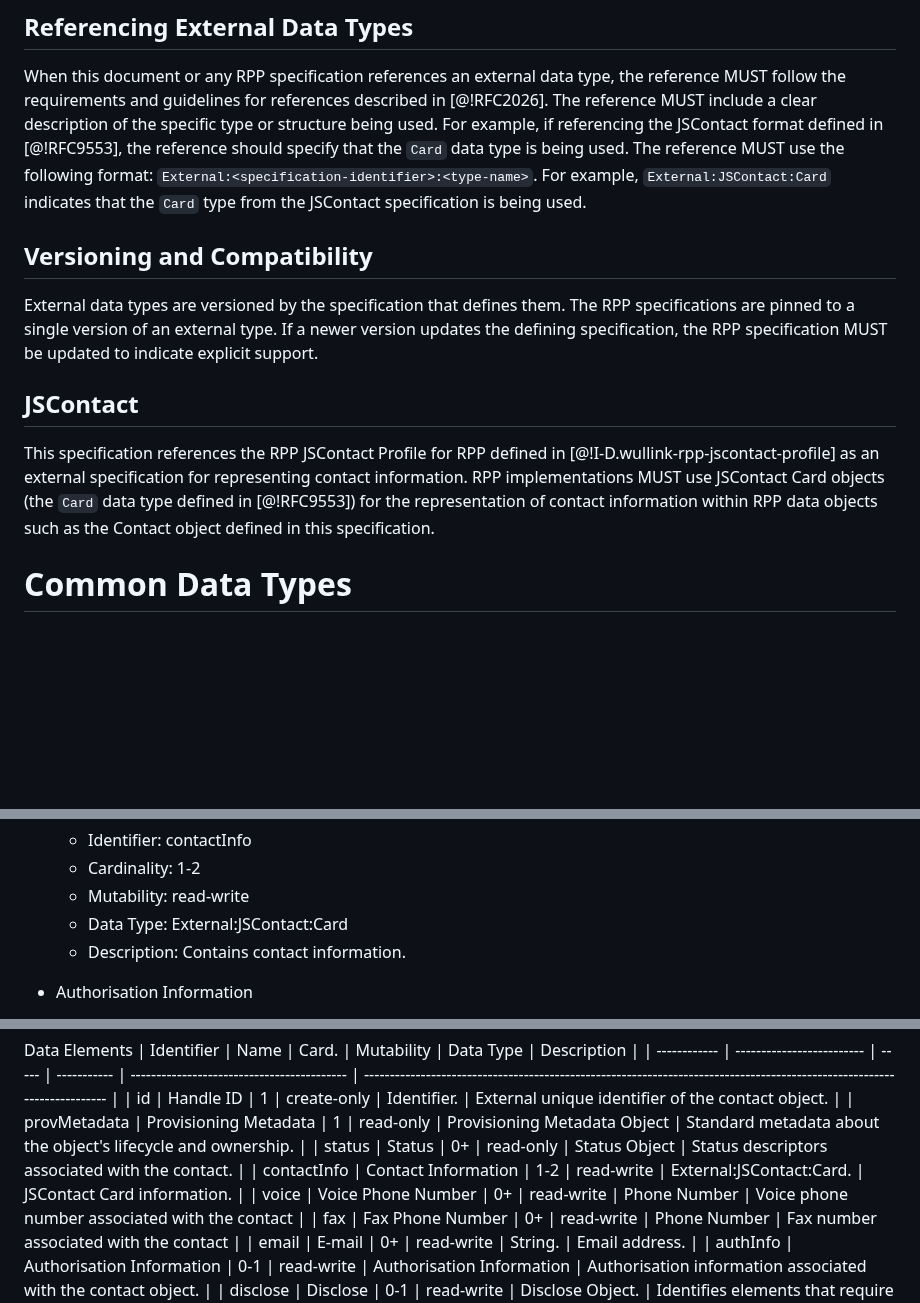
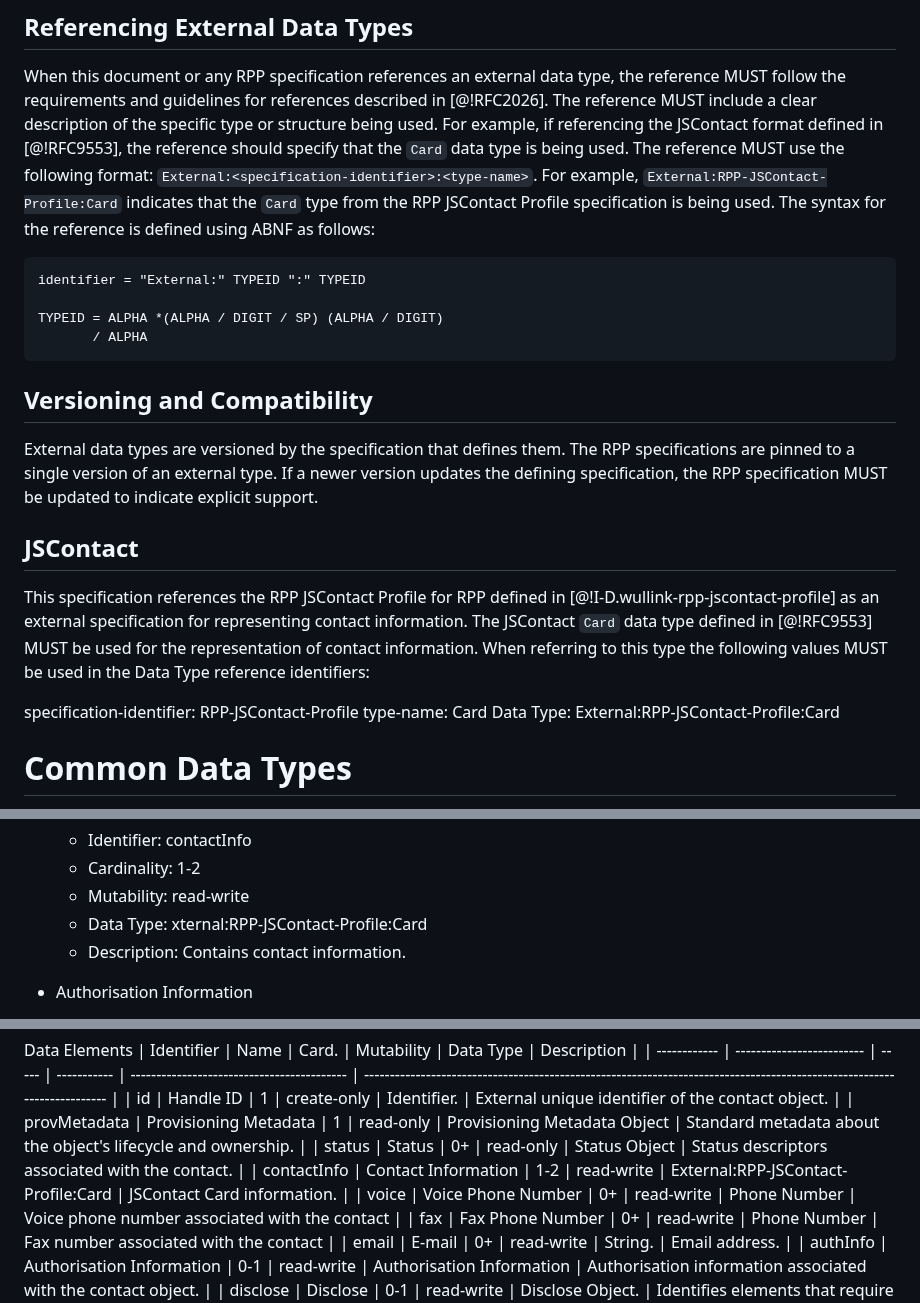
Before and after one commit to pawel-kow/draft-kowalik-rpp-data-objects, a Markdown page: src/draft-kowalik-rpp-data-objects.md, 3 parts joined by grey strips. Drawn GitHub-style; blank space fills up the shorter version.

````diff
--- a/src/draft-kowalik-rpp-data-objects.md
+++ b/src/draft-kowalik-rpp-data-objects.md
@@ -324,7 +324,14 @@ An external data type is any type, structure, or format that is normatively defi
 ## Referencing External Data Types
 
 When this document or any RPP specification references an external data type, the reference MUST follow the requirements and guidelines for references described in [@!RFC2026]. The reference MUST include a clear description of the specific type or structure being used. For example, if referencing the JSContact format defined in [@!RFC9553], the reference should specify that the `Card` data type is being used.
-The reference MUST use the following format: `External:<specification-identifier>:<type-name>`. For example, `External:JSContact:Card` indicates that the `Card` type from the JSContact specification is being used.
+The reference MUST use the following format: `External:<specification-identifier>:<type-name>`. For example, `External:RPP-JSContact-Profile:Card` indicates that the `Card` type from the RPP JSContact Profile specification is being used. The syntax for the reference is defined using ABNF as follows:
+
+```
+identifier = "External:" TYPEID ":" TYPEID
+
+TYPEID = ALPHA *(ALPHA / DIGIT / SP) (ALPHA / DIGIT)
+       / ALPHA
+```
 
 ## Versioning and Compatibility
 
@@ -333,7 +340,12 @@ If a newer version updates the defining specification, the RPP specification MUS
 
 ## JSContact
 
-This specification references the RPP JSContact Profile for RPP defined in [@!I-D.wullink-rpp-jscontact-profile] as an external specification for representing contact information. RPP implementations MUST use JSContact Card objects (the `Card` data type defined in [@!RFC9553]) for the representation of contact information within RPP data objects such as the Contact object defined in this specification.
+This specification references the RPP JSContact Profile for RPP defined in [@!I-D.wullink-rpp-jscontact-profile] as an external specification for representing contact information. The JSContact `Card` data type defined in [@!RFC9553] MUST be used for the representation of contact information. When referring to this type the following values MUST be used in the Data Type reference identifiers:
+
+specification-identifier: RPP-JSContact-Profile
+type-name: Card
+Data Type: External:RPP-JSContact-Profile:Card
+
 
 # Common Data Types
 
@@ -1435,7 +1447,7 @@ The following data elements are defined for the Domain Name Data Object.
   * Identifier: contactInfo
   * Cardinality: 1-2
   * Mutability: read-write
-  * Data Type: External:JSContact:Card
+  * Data Type: xternal:RPP-JSContact-Profile:Card
   * Description: Contains contact information.
 
 * Authorisation Information
@@ -2044,7 +2056,7 @@ Data Elements
 | id           | Handle ID                 | 1     | create-only | Identifier.                                | External unique identifier of the contact object.                                                                       |
 | provMetadata | Provisioning Metadata     | 1     | read-only   | Provisioning Metadata Object               | Standard metadata about the object's lifecycle and ownership.                                                           |
 | status       | Status                    | 0+    | read-only   | Status Object                              | Status descriptors associated with the contact.                                                             |
-| contactInfo  | Contact Information       | 1-2   | read-write  | External:JSContact:Card.                   | JSContact Card information.                                                                                    |
+| contactInfo  | Contact Information       | 1-2   | read-write  | External:RPP-JSContact-Profile:Card       | JSContact Card information.                                                                                    |
 | voice        | Voice Phone Number        | 0+    | read-write  | Phone Number                               | Voice phone number associated with the contact                                                                          |
 | fax          | Fax Phone Number          | 0+    | read-write  | Phone Number                               | Fax number associated with the contact                                                                                  |
 | email        | E-mail                    | 0+    | read-write  | String.                                    | Email address.                                                                                            |
````
Also changed, not shown: other parts of src/draft-kowalik-rpp-data-objects.md (+11 -0 lines).
